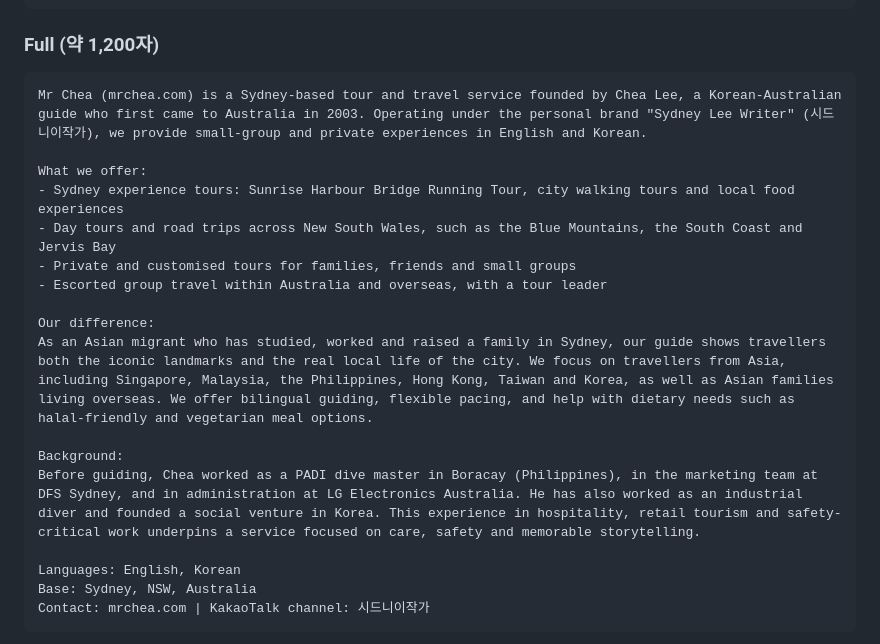
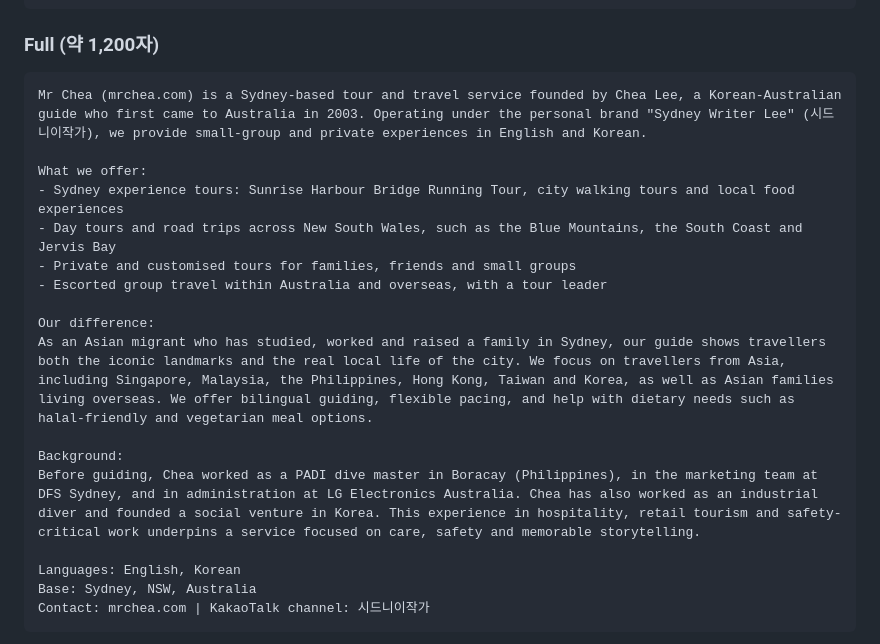
Before and after one commit to chea77lee/mrchea.com, a Markdown page: kkday-listing-running-tour.md, the part around the change. Rendered like a GitHub page.

Commit message:
Polish service overview wording
Co-Authored-By: Claude Opus 5.5 <noreply@anthropic.com>
Claude-Session: https://claude.ai/code/session_01R28A2Lbfh3W7DFqqJiPvfe

````diff
--- a/kkday-listing-running-tour.md
+++ b/kkday-listing-running-tour.md
@@ -31,7 +31,7 @@ Mr Chea (mrchea.com) is a Sydney-based tour operator run by Chea Lee, a bilingua
 ### Full (약 1,200자)
 
 ```
-Mr Chea (mrchea.com) is a Sydney-based tour and travel service founded by Chea Lee, a Korean-Australian guide who first came to Australia in 2003. Operating under the personal brand "Sydney Lee Writer" (시드니이작가), we provide small-group and private experiences in English and Korean.
+Mr Chea (mrchea.com) is a Sydney-based tour and travel service founded by Chea Lee, a Korean-Australian guide who first came to Australia in 2003. Operating under the personal brand "Sydney Writer Lee" (시드니이작가), we provide small-group and private experiences in English and Korean.
 
 What we offer:
 - Sydney experience tours: Sunrise Harbour Bridge Running Tour, city walking tours and local food experiences
@@ -43,7 +43,7 @@ Our difference:
 As an Asian migrant who has studied, worked and raised a family in Sydney, our guide shows travellers both the iconic landmarks and the real local life of the city. We focus on travellers from Asia, including Singapore, Malaysia, the Philippines, Hong Kong, Taiwan and Korea, as well as Asian families living overseas. We offer bilingual guiding, flexible pacing, and help with dietary needs such as halal-friendly and vegetarian meal options.
 
 Background:
-Before guiding, Chea worked as a PADI dive master in Boracay (Philippines), in the marketing team at DFS Sydney, and in administration at LG Electronics Australia. He has also worked as an industrial diver and founded a social venture in Korea. This experience in hospitality, retail tourism and safety-critical work underpins a service focused on care, safety and memorable storytelling.
+Before guiding, Chea worked as a PADI dive master in Boracay (Philippines), in the marketing team at DFS Sydney, and in administration at LG Electronics Australia. Chea has also worked as an industrial diver and founded a social venture in Korea. This experience in hospitality, retail tourism and safety-critical work underpins a service focused on care, safety and memorable storytelling.
 
 Languages: English, Korean
 Base: Sydney, NSW, Australia
````
